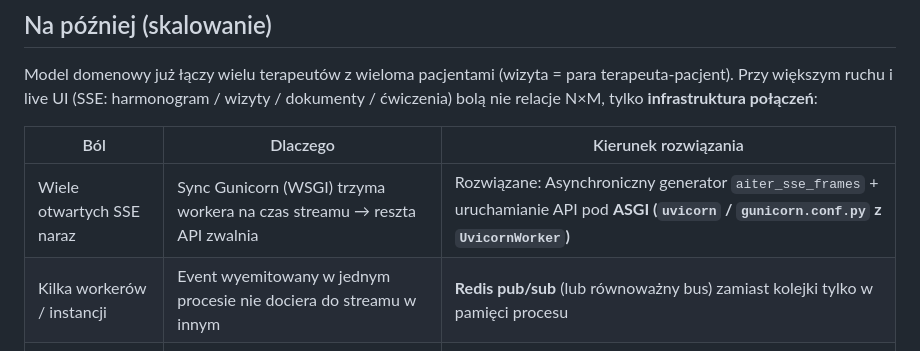
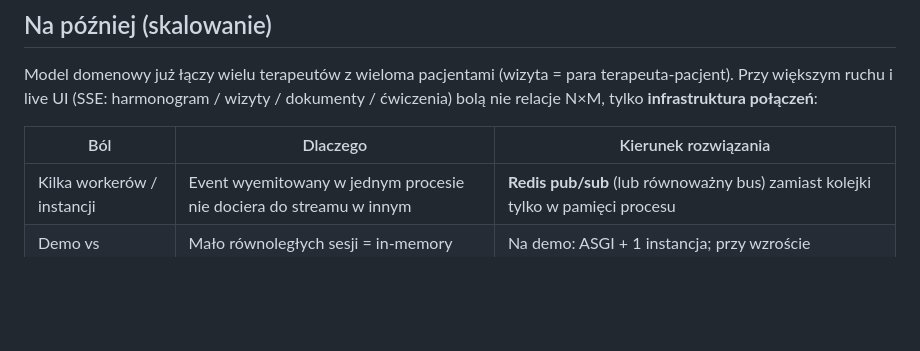
Before and after one commit to kacperszczudlo/PhysioCare, a Markdown page: README.md, the part around the change. Rendered like a GitHub page; blank space fills up the shorter version.

```diff
--- a/README.md
+++ b/README.md
@@ -276,7 +276,6 @@ Model domenowy już łączy wielu terapeutów z wieloma pacjentami (wizyta = par
 
 | Ból | Dlaczego | Kierunek rozwiązania |
 |-----|----------|----------------------|
-| Wiele otwartych SSE naraz | Sync Gunicorn (WSGI) trzyma workera na czas streamu → reszta API zwalnia | Rozwiązane: Asynchroniczny generator `aiter_sse_frames` + uruchamianie API pod **ASGI (`uvicorn` / `gunicorn.conf.py` z `UvicornWorker`)** |
 | Kilka workerów / instancji | Event wyemitowany w jednym procesie nie dociera do streamu w innym | **Redis pub/sub** (lub równoważny bus) zamiast kolejki tylko w pamięci procesu |
 | Demo vs produkcja | Mało równoległych sesji = in-memory wystarczy | Na demo: ASGI + 1 instancja; przy wzroście użytkowników: Redis + monitoring liczby streamów |
 
```
